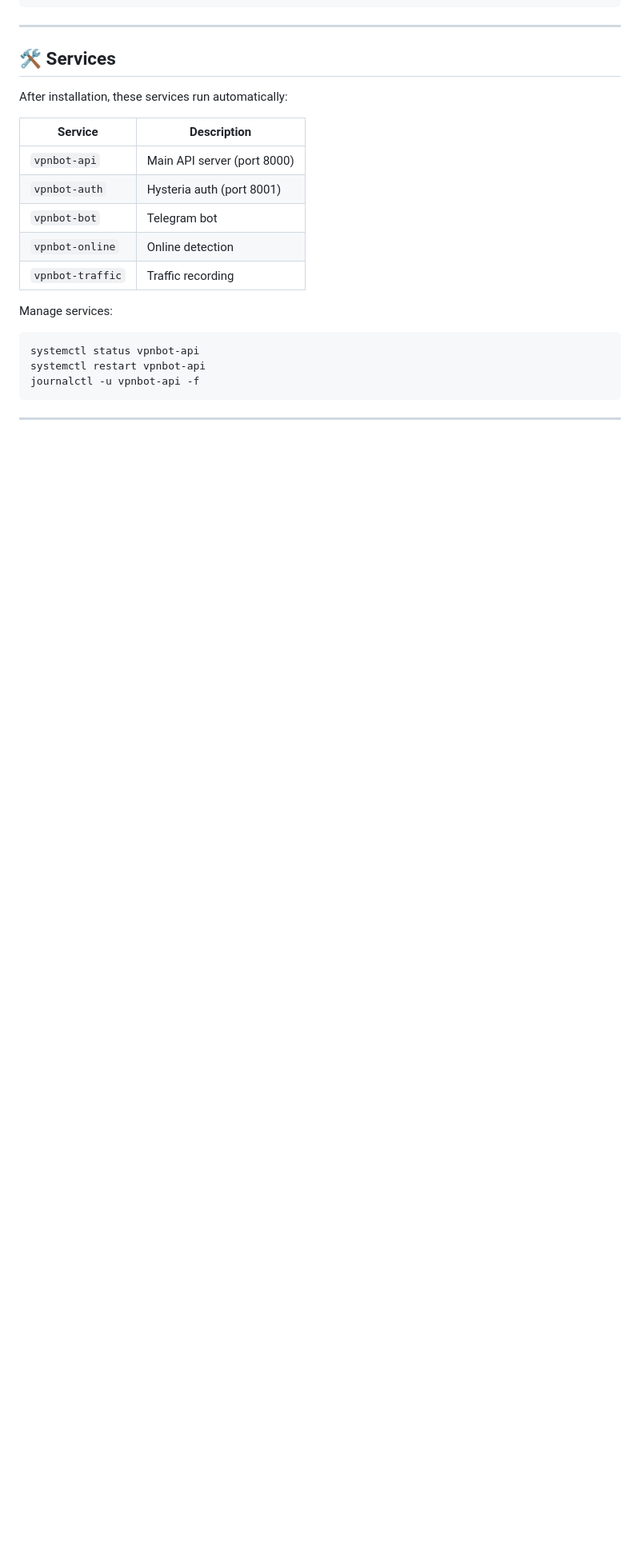
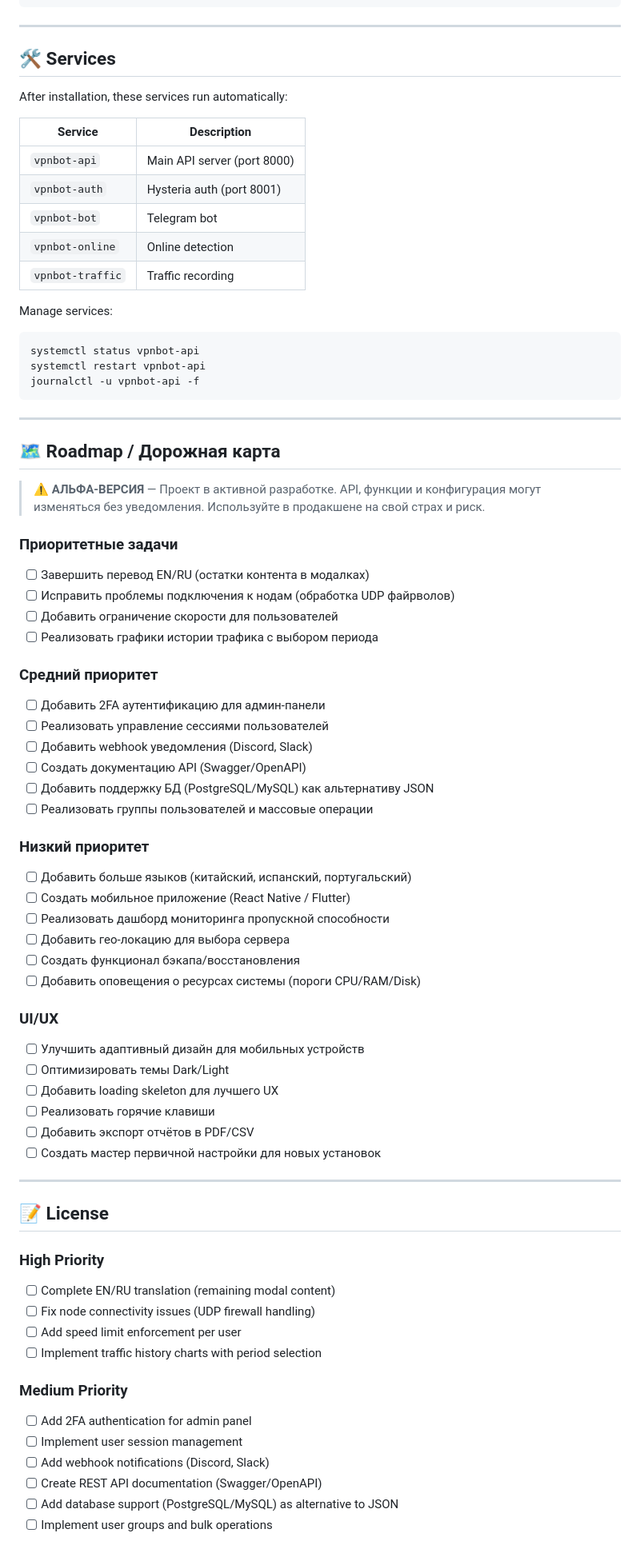
Before and after one commit to R3G1ST/FreeLink, a Markdown page: README.md, the part around one of its changes. Shown at 80% size. Drawn GitHub-style; blank space fills up the shorter version.

Commit message:
docs: add alpha warning, roadmap, and office address to README
- Added ALPHA VERSION warning banner
- Added Roadmap section with prioritized TODO items
- Added Russian Roadmap section (Дорожная карта)
- Updated badges to show alpha status

```diff
--- a/README.md
+++ b/README.md
@@ -187,3 +190,55 @@ journalctl -u vpnbot-api -f
 
 ---
 
+## 🗺️ Roadmap / Дорожная карта
+
+> ⚠️ **АЛЬФА-ВЕРСИЯ** — Проект в активной разработке. API, функции и конфигурация могут изменяться без уведомления. Используйте в продакшене на свой страх и риск.
+
+### Приоритетные задачи
+- [ ] Завершить перевод EN/RU (остатки контента в модалках)
+- [ ] Исправить проблемы подключения к нодам (обработка UDP файрволов)
+- [ ] Добавить ограничение скорости для пользователей
+- [ ] Реализовать графики истории трафика с выбором периода
+
+### Средний приоритет
+- [ ] Добавить 2FA аутентификацию для админ-панели
+- [ ] Реализовать управление сессиями пользователей
+- [ ] Добавить webhook уведомления (Discord, Slack)
+- [ ] Создать документацию API (Swagger/OpenAPI)
+- [ ] Добавить поддержку БД (PostgreSQL/MySQL) как альтернативу JSON
+- [ ] Реализовать группы пользователей и массовые операции
+
+### Низкий приоритет
+- [ ] Добавить больше языков (китайский, испанский, португальский)
+- [ ] Создать мобильное приложение (React Native / Flutter)
+- [ ] Реализовать дашборд мониторинга пропускной способности
+- [ ] Добавить гео-локацию для выбора сервера
+- [ ] Создать функционал бэкапа/восстановления
+- [ ] Добавить оповещения о ресурсах системы (пороги CPU/RAM/Disk)
+
+### UI/UX
+- [ ] Улучшить адаптивный дизайн для мобильных устройств
+- [ ] Оптимизировать темы Dark/Light
+- [ ] Добавить loading skeleton для лучшего UX
+- [ ] Реализовать горячие клавиши
+- [ ] Добавить экспорт отчётов в PDF/CSV
+- [ ] Создать мастер первичной настройки для новых установок
+
+---
+
+## 📝 License
+
+### High Priority
+- [ ] Complete EN/RU translation (remaining modal content)
+- [ ] Fix node connectivity issues (UDP firewall handling)
+- [ ] Add speed limit enforcement per user
+- [ ] Implement traffic history charts with period selection
+
+### Medium Priority
+- [ ] Add 2FA authentication for admin panel
+- [ ] Implement user session management
+- [ ] Add webhook notifications (Discord, Slack)
+- [ ] Create REST API documentation (Swagger/OpenAPI)
+- [ ] Add database support (PostgreSQL/MySQL) as alternative to JSON
+- [ ] Implement user groups and bulk operations
+
```
Also changed, not shown: other parts of README.md (+24 -3 lines).
